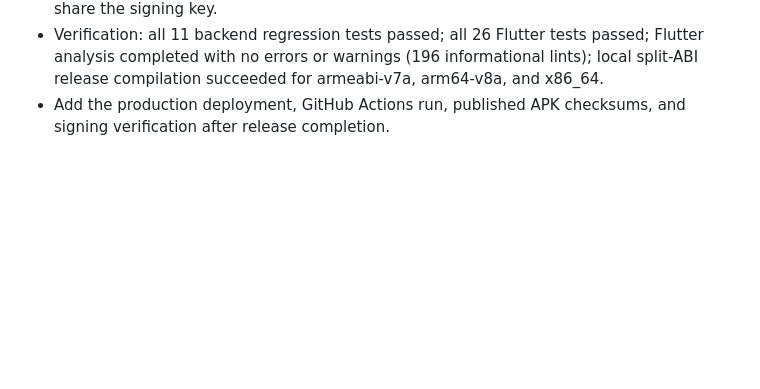
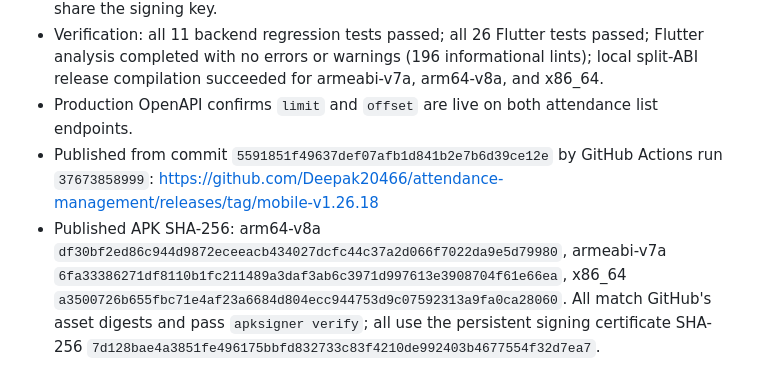
Before and after one commit to Deepak20466/attendance-management, a Markdown page: REQUESTED_CHANGES.md, the part around the change. GitHub-like rendering; blank space fills up the shorter version.

Commit message:
Record mobile v1.26.18 release verification

```diff
--- a/REQUESTED_CHANGES.md
+++ b/REQUESTED_CHANGES.md
@@ -124,5 +124,15 @@ Final release checks (2026-10-02):
   passed; Flutter analysis completed with no errors or warnings (196
   informational lints); local split-ABI release compilation succeeded for
   armeabi-v7a, arm64-v8a, and x86_64.
-- Add the production deployment, GitHub Actions run, published APK checksums,
-  and signing verification after release completion.
+- Production OpenAPI confirms `limit` and `offset` are live on both attendance
+  list endpoints.
+- Published from commit `5591851f49637def07afb1d841b2e7b6d39ce12e` by GitHub
+  Actions run `37673858999`:
+  https://github.com/Deepak20466/attendance-management/releases/tag/mobile-v1.26.18
+- Published APK SHA-256: arm64-v8a
+  `df30bf2ed86c944d9872eceeacb434027dcfc44c37a2d066f7022da9e5d79980`,
+  armeabi-v7a `6fa33386271df8110b1fc211489a3daf3ab6c3971d997613e3908704f61e66ea`,
+  x86_64 `a3500726b655fbc71e4af23a6684d804ecc944753d9c07592313a9fa0ca28060`.
+  All match GitHub's asset digests and pass `apksigner verify`; all use the
+  persistent signing certificate SHA-256
+  `7d128bae4a3851fe496175bbfd832733c83f4210de992403b4677554f32d7ea7`.
```
